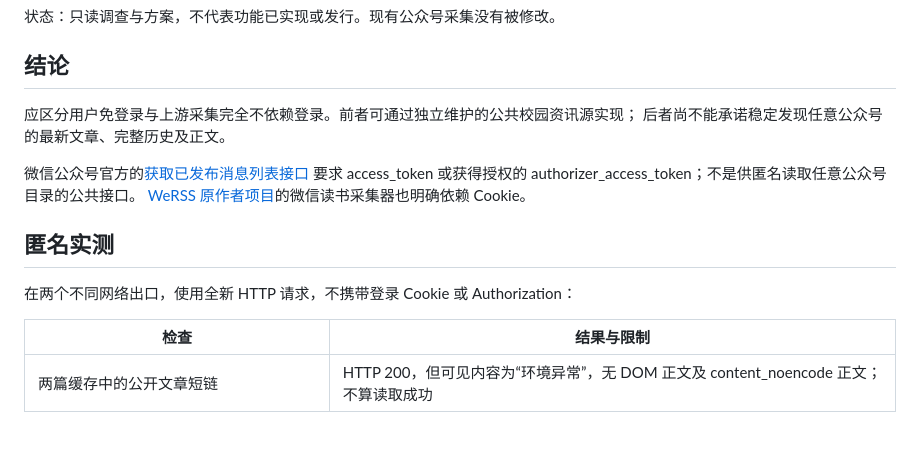
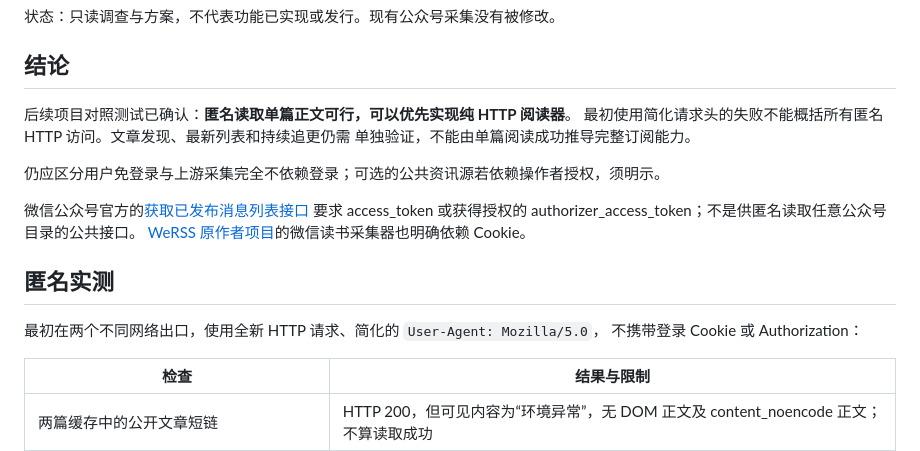
Before and after one commit to 0error0warning/stu-mcp, a Markdown page: docs/wechat-public-feasibility.md, the part around one of its changes. GitHub-like rendering; blank space fills up the shorter version.

Commit message:
Revise WeChat plan with reader project and anonymous HTTP evidence

```diff
--- a/docs/wechat-public-feasibility.md
+++ b/docs/wechat-public-feasibility.md
@@ -4,8 +4,11 @@
 
 ## 结论
 
-应区分用户免登录与上游采集完全不依赖登录。前者可通过独立维护的公共校园资讯源实现；
-后者尚不能承诺稳定发现任意公众号的最新文章、完整历史及正文。
+后续项目对照测试已确认：**匿名读取单篇正文可行，可以优先实现纯 HTTP 阅读器**。
+最初使用简化请求头的失败不能概括所有匿名 HTTP 访问。文章发现、最新列表和持续追更仍需
+单独验证，不能由单篇阅读成功推导完整订阅能力。
+
+仍应区分用户免登录与上游采集完全不依赖登录；可选的公共资讯源若依赖操作者授权，须明示。
 
 微信公众号官方的[获取已发布消息列表接口](https://developers.weixin.qq.com/doc/subscription/api/public/api_freepublish_batchget.html)
 要求 access_token 或获得授权的 authorizer_access_token；不是供匿名读取任意公众号目录的公共接口。
@@ -13,7 +16,8 @@
 
 ## 匿名实测
 
-在两个不同网络出口，使用全新 HTTP 请求，不携带登录 Cookie 或 Authorization：
+最初在两个不同网络出口，使用全新 HTTP 请求、简化的 `User-Agent: Mozilla/5.0`，
+不携带登录 Cookie 或 Authorization：
 
 | 检查 | 结果与限制 |
 |---|---|
```
Also changed, not shown: other parts of docs/wechat-public-feasibility.md (+41 -3 lines).
